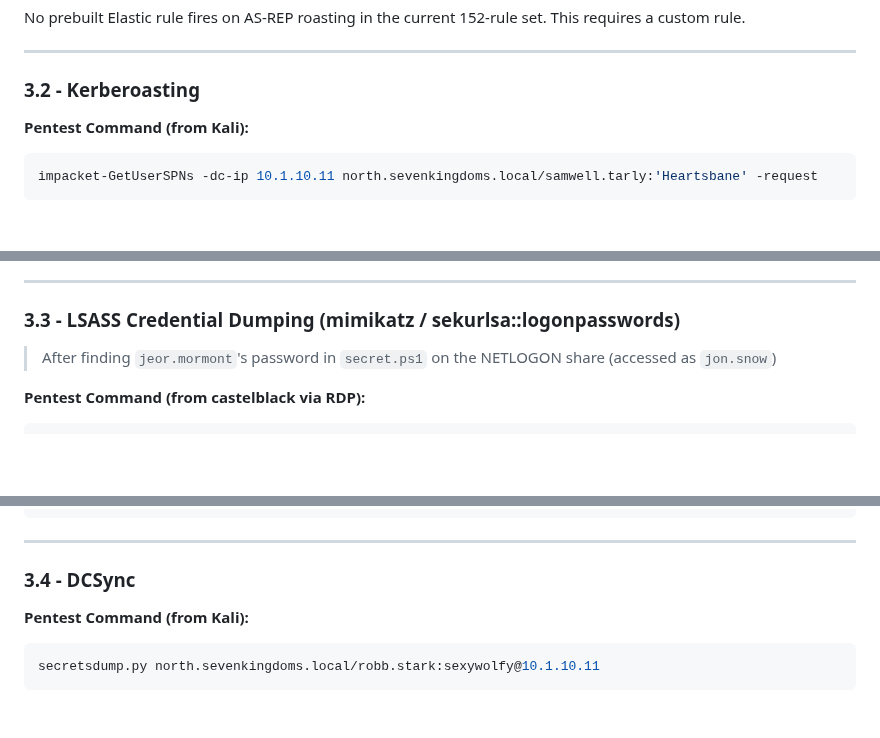
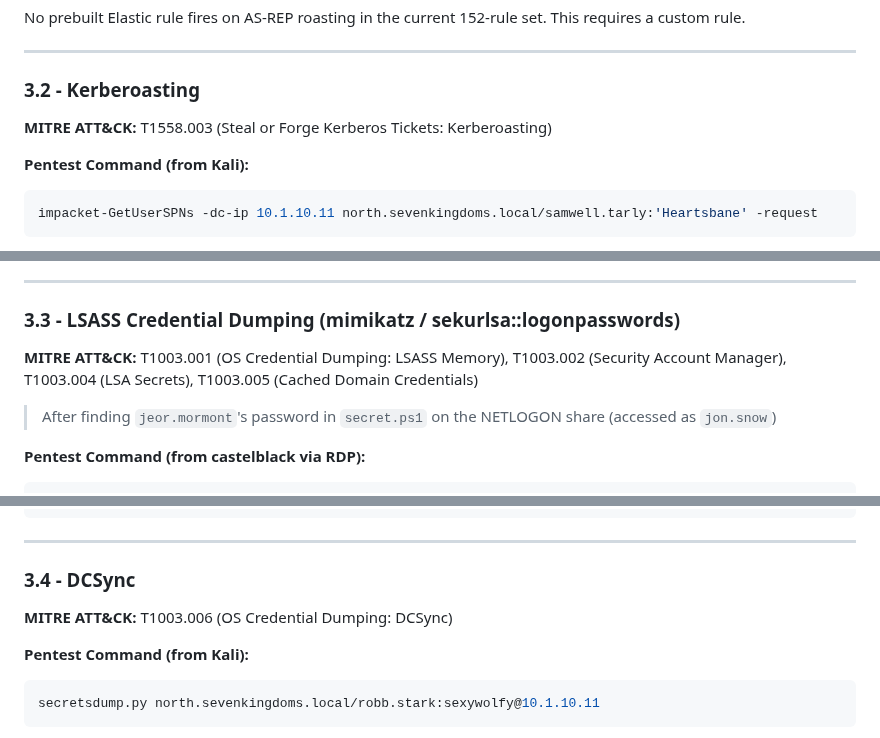
Before and after one commit to stillbigjosh/stillbigjosh.github.io, a Markdown page: writeups/red-team-workflow.md, 3 parts joined by grey strips. GitHub-like rendering; blank space fills up the shorter version.

````diff
--- a/writeups/red-team-workflow.md
+++ b/writeups/red-team-workflow.md
@@ -499,6 +511,8 @@ No prebuilt Elastic rule fires on AS-REP roasting in the current 152-rule set. T
 
 ### 3.2 - Kerberoasting
 
+**MITRE ATT&CK:** T1558.003 (Steal or Forge Kerberos Tickets: Kerberoasting)
+
 **Pentest Command (from Kali):**
 
 ```bash
@@ -568,6 +582,8 @@ This detects RC4 TGS requests for user accounts (not machine accounts). No prebu
 ---
 
 ### 3.3 - LSASS Credential Dumping (mimikatz / sekurlsa::logonpasswords)
+
+**MITRE ATT&CK:** T1003.001 (OS Credential Dumping: LSASS Memory), T1003.002 (Security Account Manager), T1003.004 (LSA Secrets), T1003.005 (Cached Domain Credentials)
 
 > After finding `jeor.mormont`'s password in `secret.ps1` on the NETLOGON share (accessed as `jon.snow`)
 
@@ -688,6 +704,8 @@ token impersonate 1
 
 ### 3.4 - DCSync
 
+**MITRE ATT&CK:** T1003.006 (OS Credential Dumping: DCSync)
+
 **Pentest Command (from Kali):**
 
 ```bash
````
Also changed, not shown: other parts of writeups/red-team-workflow.md (+38 -0 lines).
